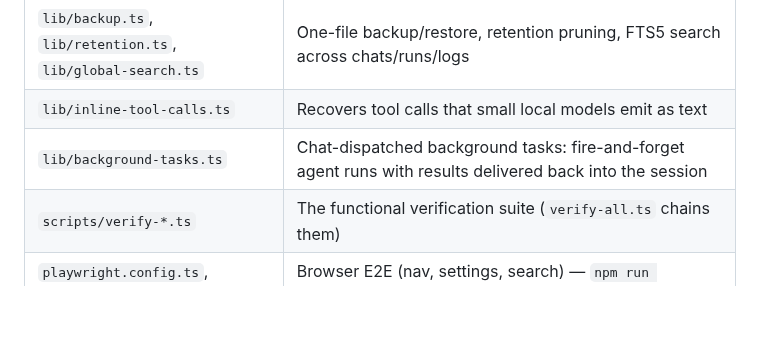
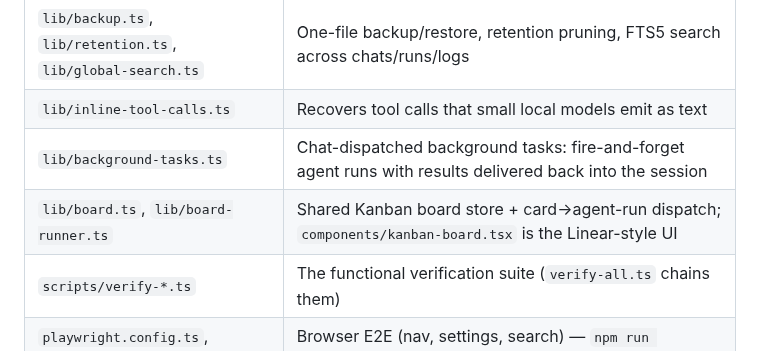
Before and after one commit to stevologic/shiba-studio, a Markdown page: docs/development.md, the part around the change. Drawn GitHub-style; blank space fills up the shorter version.

```diff
--- a/docs/development.md
+++ b/docs/development.md
@@ -27,6 +27,7 @@ Next.js 16 (App Router, Turbopack) · React 19 · Tailwind 4 · Node ≥ 22.5 wi
 | `lib/backup.ts`, `lib/retention.ts`, `lib/global-search.ts` | One-file backup/restore, retention pruning, FTS5 search across chats/runs/logs |
 | `lib/inline-tool-calls.ts` | Recovers tool calls that small local models emit as text |
 | `lib/background-tasks.ts` | Chat-dispatched background tasks: fire-and-forget agent runs with results delivered back into the session |
+| `lib/board.ts`, `lib/board-runner.ts` | Shared Kanban board store + card→agent-run dispatch; `components/kanban-board.tsx` is the Linear-style UI |
 | `scripts/verify-*.ts` | The functional verification suite (`verify-all.ts` chains them) |
 | `playwright.config.ts`, `e2e/*.spec.ts` | Browser E2E (nav, settings, search) — `npm run test:e2e` |
 
```
Also changed, not shown: README.md (+1 -0 lines), docs/board.md (added, +37 -0 lines), docs/images/board.png (added), 14 other files.
